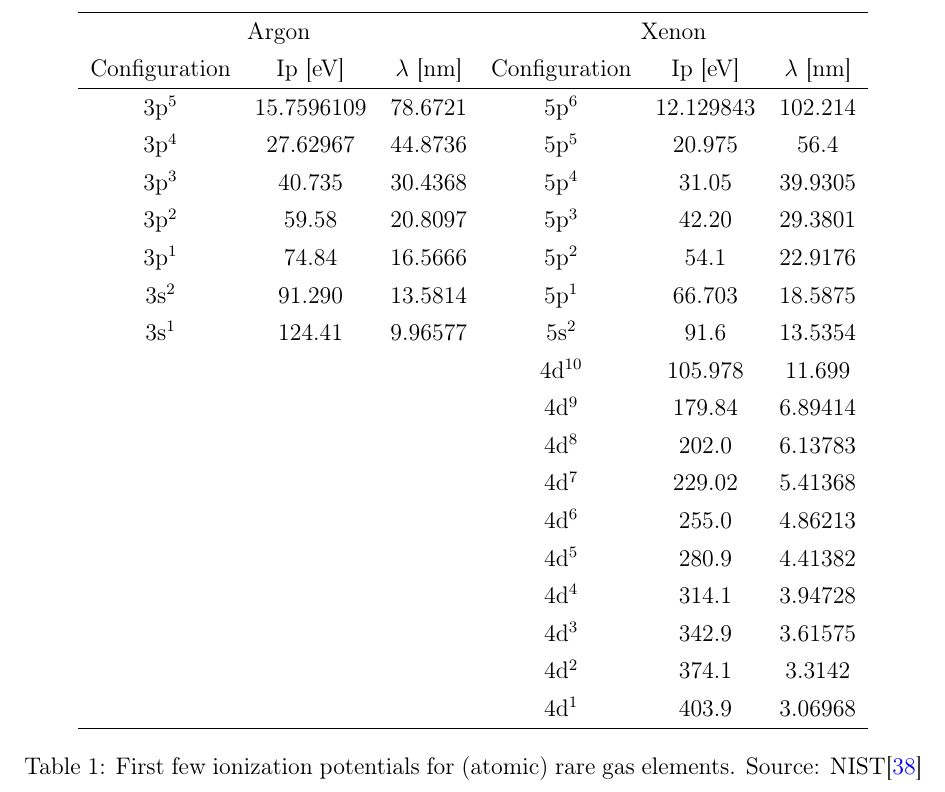
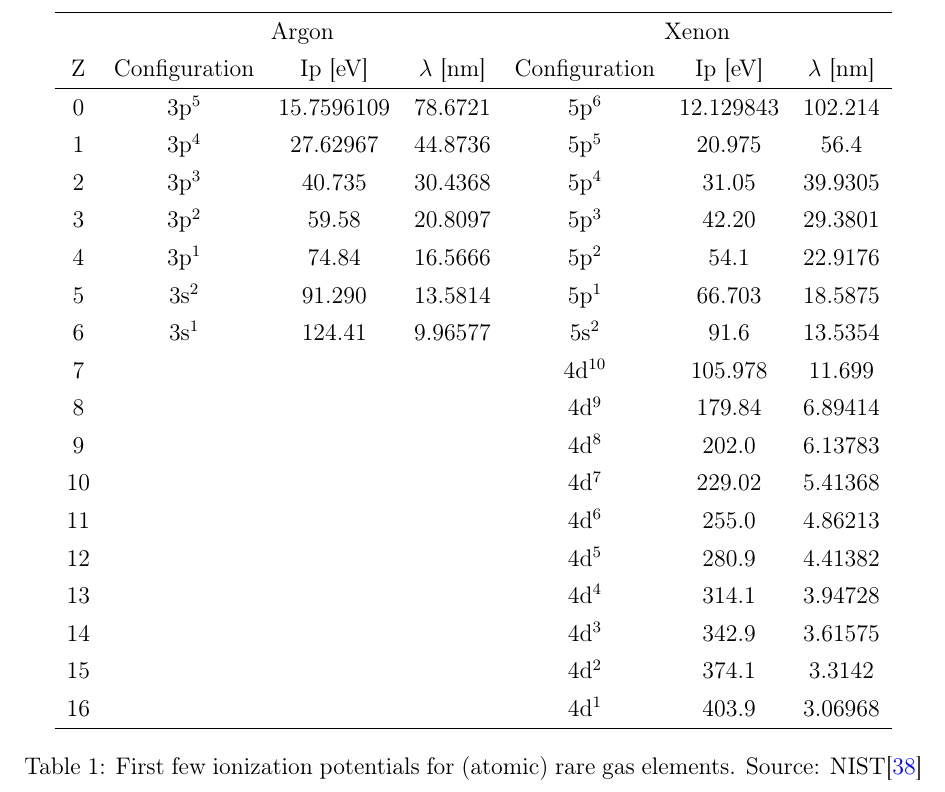
Before and after one commit to nbigaouette/thesis, a LaTeX thesis (thesis.tex, which reads introduction_detailed.tex): part of page 23 of 156, cut so that both start at the same text. Compiled offline with pdfLaTeX.

Commit message:
Add Z column to Ip table

```diff
--- a/introduction_detailed.tex
+++ b/introduction_detailed.tex
@@ -325,8 +325,9 @@ possible\cite{Thomas2009,Ackad2013}.
 
 \begin{table}
 \begin{center}
-\begin{tabular}{cccccc} \hline
-\mc{3}{c}{Argon} & \mc{3}{c}{Xenon} \\
+\begin{tabular}{ccccccc} \hline
+ & \mc{3}{c}{Argon} & \mc{3}{c}{Xenon} \\
+Z &
 Configuration
         & Ip [eV]
                     &$\lambda$ [nm]
@@ -342,23 +343,23 @@ Configuration
 %
 % Experimental data (from NIST):
 % http://physics.nist.gov/PhysRefData/ASD/levels_form.html
-3p$^5$  & 15.7596109& 78.6721   & 5p$^6$& 12.129843 & 102.214 \\
-3p$^4$  & 27.62967  & 44.8736   & 5p$^5$& 20.975    & 56.4 \\
-3p$^3$  & 40.735    & 30.4368   & 5p$^4$& 31.05     & 39.9305 \\
-3p$^2$  & 59.58     & 20.8097   & 5p$^3$& 42.20     & 29.3801 \\
-3p$^1$  & 74.84     & 16.5666   & 5p$^2$& 54.1      & 22.9176\\
-3s$^2$  & 91.290    & 13.5814   & 5p$^1$& 66.703    & 18.5875 \\
-3s$^1$  & 124.41    & 9.96577   & 5s$^2$& 91.6      & 13.5354 \\
- &  &   & 4d$^{10}$ & 105.978   & 11.699 \\
- &  &   & 4d$^{9}$  & 179.84    & 6.89414 \\
- &  &   & 4d$^{8}$  & 202.0     & 6.13783 \\
- &  &   & 4d$^{7}$  & 229.02    & 5.41368 \\
- &  &   & 4d$^{6}$  & 255.0     & 4.86213 \\
- &  &   & 4d$^{5}$  & 280.9     & 4.41382 \\
- &  &   & 4d$^{4}$  & 314.1     & 3.94728 \\
- &  &   & 4d$^{3}$  & 342.9     & 3.61575 \\
- &  &   & 4d$^{2}$  & 374.1     & 3.3142 \\
- &  &   & 4d$^{1}$  & 403.9     & 3.06968 \\ \hline
+0 & 3p$^5$  & 15.7596109& 78.6721   & 5p$^6$& 12.129843 & 102.214 \\
+1 & 3p$^4$  & 27.62967  & 44.8736   & 5p$^5$& 20.975    & 56.4 \\
+2 & 3p$^3$  & 40.735    & 30.4368   & 5p$^4$& 31.05     & 39.9305 \\
+3 & 3p$^2$  & 59.58     & 20.8097   & 5p$^3$& 42.20     & 29.3801 \\
+4 & 3p$^1$  & 74.84     & 16.5666   & 5p$^2$& 54.1      & 22.9176\\
+5 & 3s$^2$  & 91.290    & 13.5814   & 5p$^1$& 66.703    & 18.5875 \\
+6 & 3s$^1$  & 124.41    & 9.96577   & 5s$^2$& 91.6      & 13.5354 \\
+7 &  &  &   & 4d$^{10}$ & 105.978   & 11.699 \\
+8 &  &  &   & 4d$^{9}$  & 179.84    & 6.89414 \\
+9 &  &  &   & 4d$^{8}$  & 202.0     & 6.13783 \\
+10 &  &  &   & 4d$^{7}$  & 229.02    & 5.41368 \\
+11 &  &  &   & 4d$^{6}$  & 255.0     & 4.86213 \\
+12 &  &  &   & 4d$^{5}$  & 280.9     & 4.41382 \\
+13 &  &  &   & 4d$^{4}$  & 314.1     & 3.94728 \\
+14 &  &  &   & 4d$^{3}$  & 342.9     & 3.61575 \\
+15 &  &  &   & 4d$^{2}$  & 374.1     & 3.3142 \\
+16 &  &  &   & 4d$^{1}$  & 403.9     & 3.06968 \\ \hline
 \end{tabular}
 \caption{First few ionization potentials for (atomic) rare gas elements.
          Source: NIST\cite{NIST}}
```
